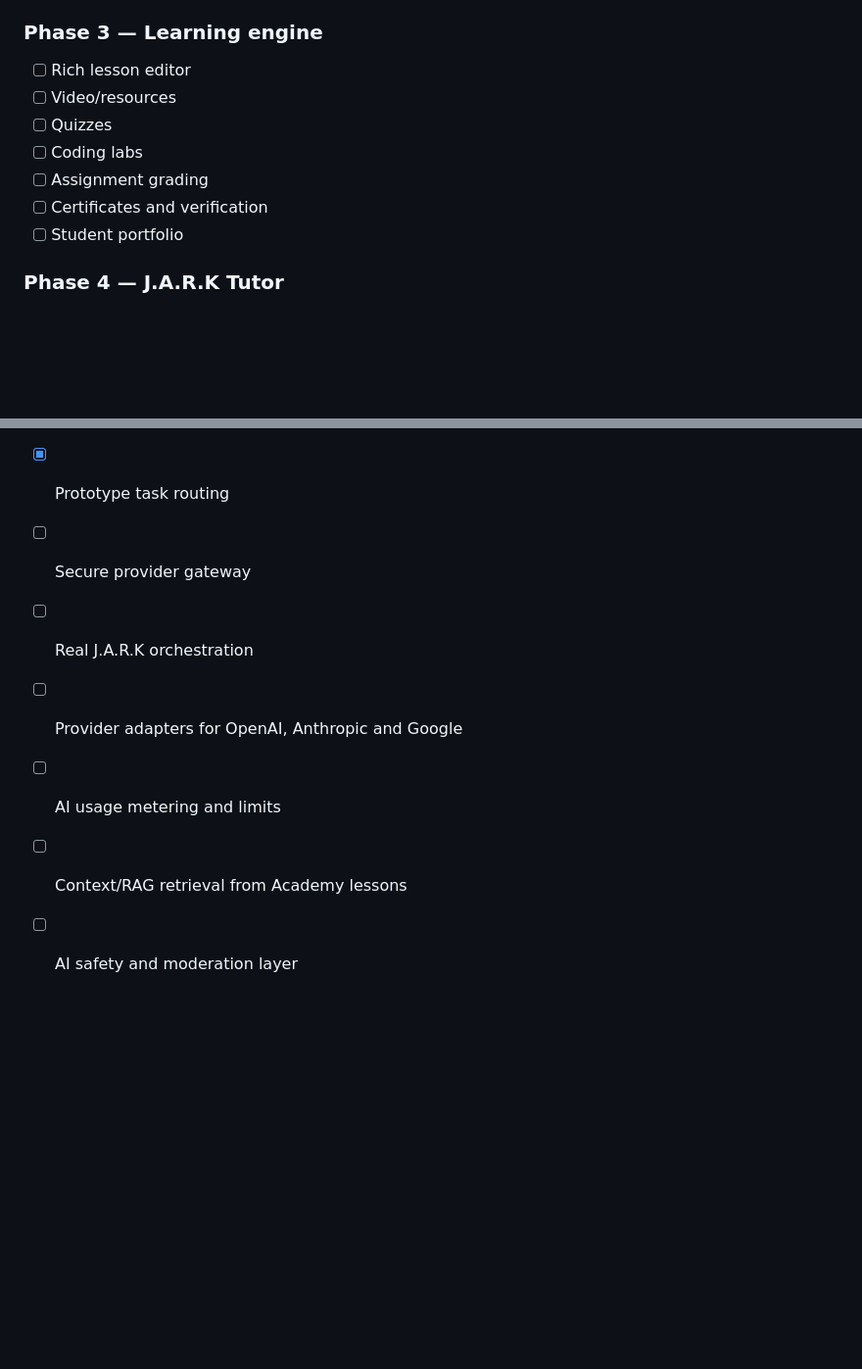
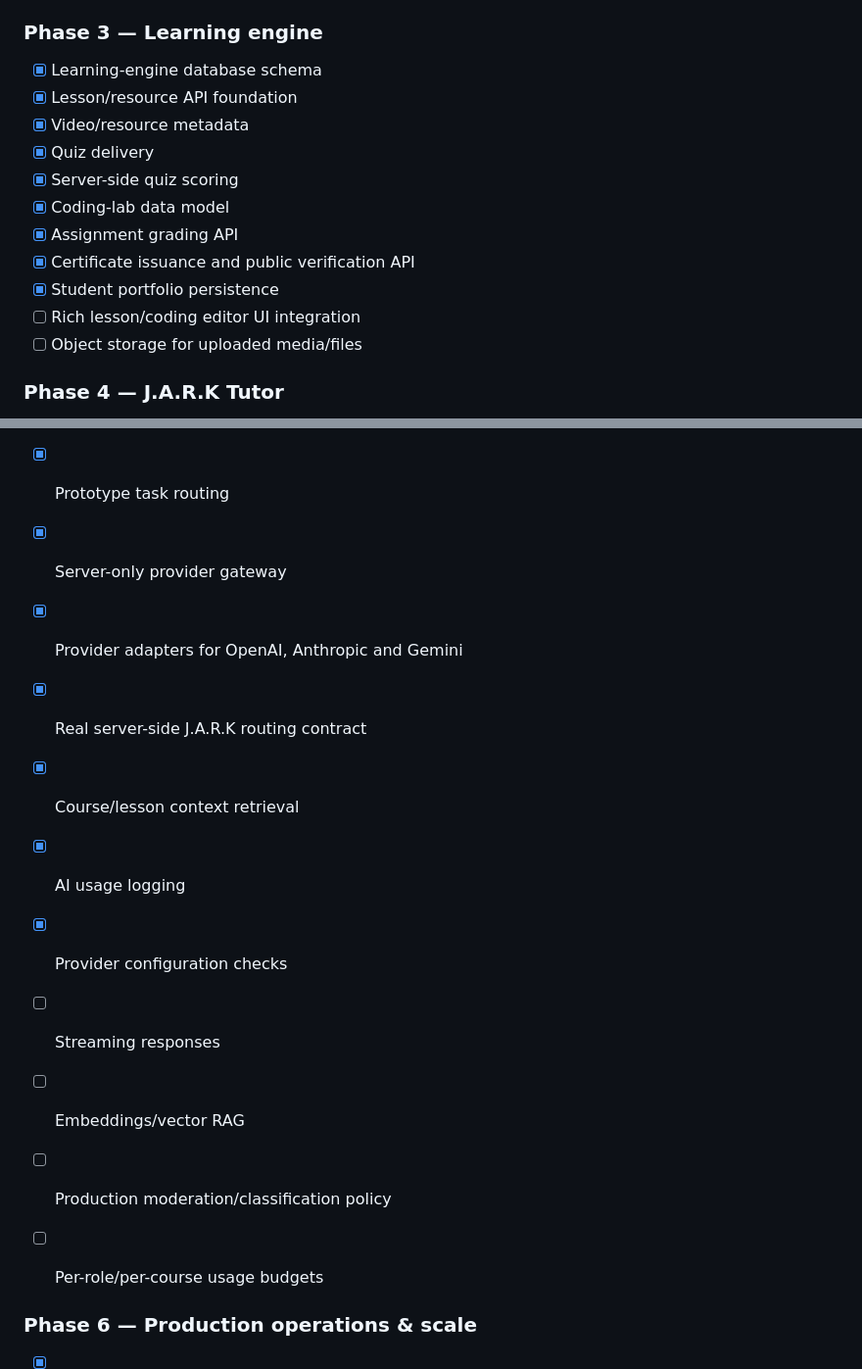
Before and after one commit to jark-zenith/Itech-Academy-, a Markdown page: README.md, 2 parts joined by grey strips. Shown at 98% size. Rendered like a GitHub page; blank space fills up the shorter version.

Commit message:
Complete Phase 3 and document Phase 5/6 production progress

```diff
--- a/README.md
+++ b/README.md
@@ -152,13 +152,17 @@ No passwords are stored by the prototype.
 The backend is intentionally not marked as fully live until a real Supabase project is connected. Never put `SUPABASE_SERVICE_ROLE_KEY` in browser code or commit a real `.env` file.
 
 ### Phase 3 — Learning engine
-- [ ] Rich lesson editor
-- [ ] Video/resources
-- [ ] Quizzes
-- [ ] Coding labs
-- [ ] Assignment grading
-- [ ] Certificates and verification
-- [ ] Student portfolio
+- [x] Learning-engine database schema
+- [x] Lesson/resource API foundation
+- [x] Video/resource metadata
+- [x] Quiz delivery
+- [x] Server-side quiz scoring
+- [x] Coding-lab data model
+- [x] Assignment grading API
+- [x] Certificate issuance and public verification API
+- [x] Student portfolio persistence
+- [ ] Rich lesson/coding editor UI integration
+- [ ] Object storage for uploaded media/files
 
 ### Phase 4 — J.A.R.K Tutor
 - [ ] Secure model endpoint
@@ -208,9 +212,17 @@ The current UI is a safe prototype: it does **not** make live provider calls and
 - [x] Admin AI Agents control center
 - [x] Course-aware agent access metadata
 - [x] Prototype task routing
-- [ ] Secure provider gateway
-- [ ] Real J.A.R.K orchestration
-- [ ] Provider adapters for OpenAI, Anthropic and Google
-- [ ] AI usage metering and limits
-- [ ] Context/RAG retrieval from Academy lessons
-- [ ] AI safety and moderation layer
+- [x] Server-only provider gateway
+- [x] Provider adapters for OpenAI, Anthropic and Gemini
+- [x] Real server-side J.A.R.K routing contract
+- [x] Course/lesson context retrieval
+- [x] AI usage logging
+- [x] Provider configuration checks
+- [ ] Streaming responses
+- [ ] Embeddings/vector RAG
+- [ ] Production moderation/classification policy
+- [ ] Per-role/per-course usage budgets
+
+
+### Phase 6 — Production operations & scale
+
```
Also changed, not shown: other parts of README.md (+15 -0 lines).
